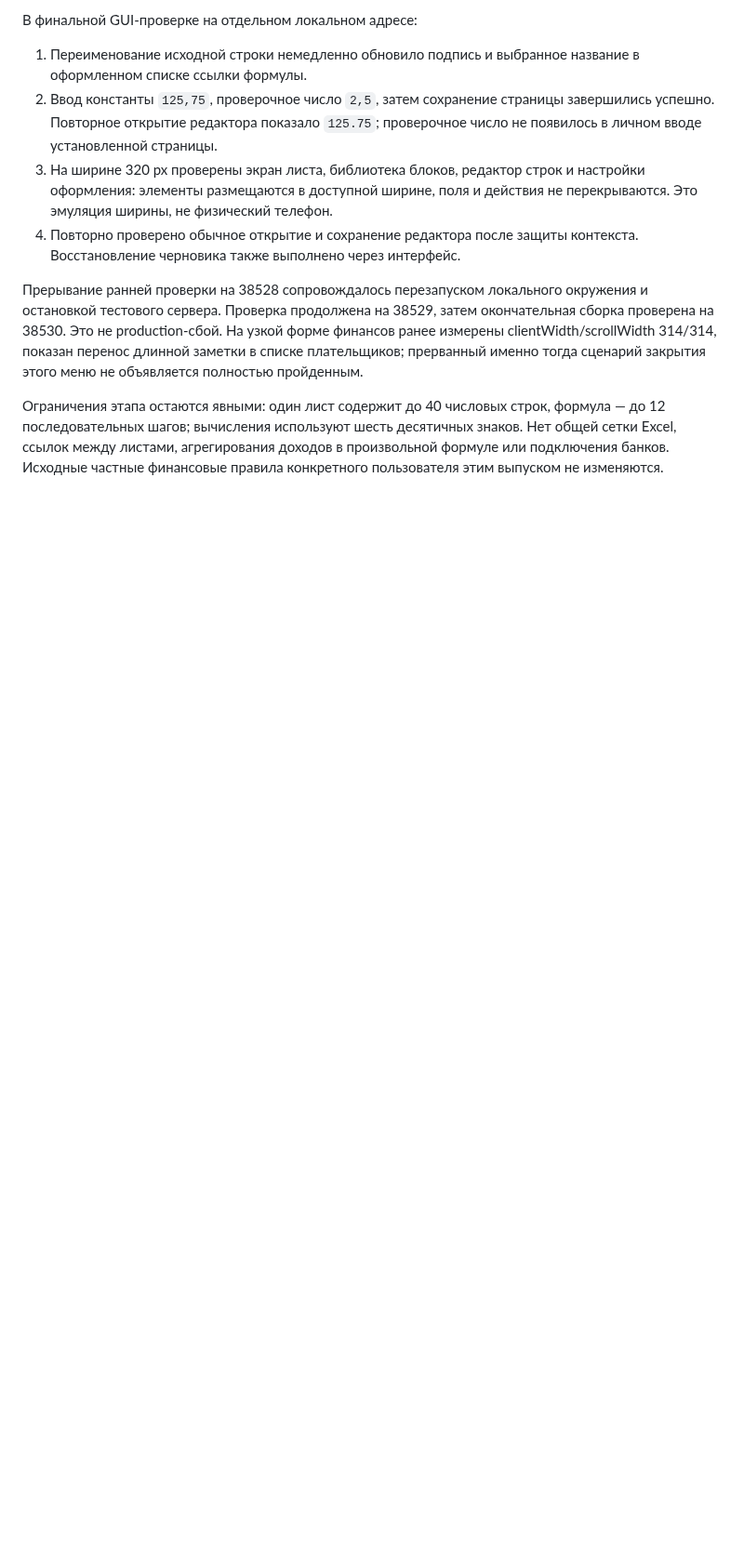
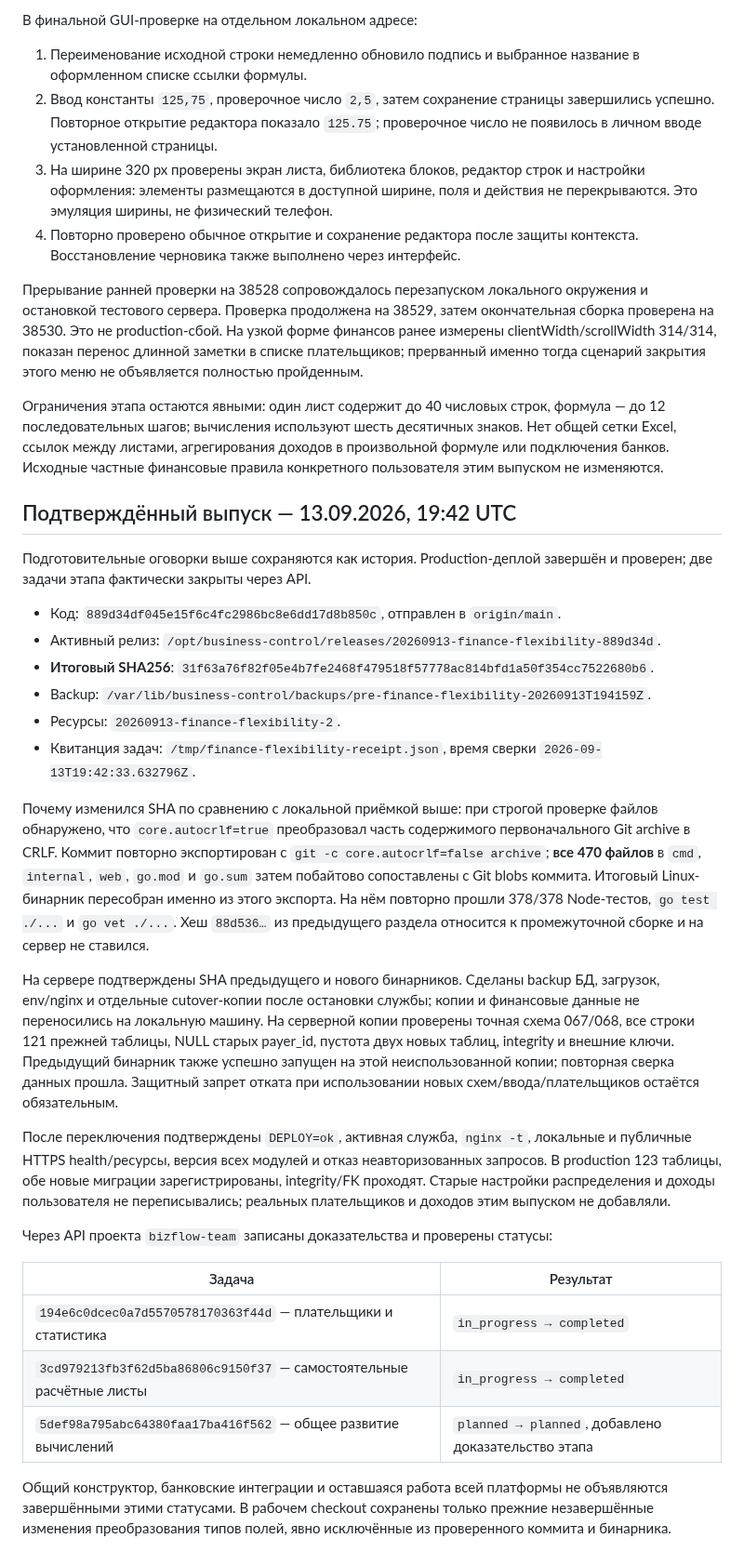
Before and after one commit to artkozk/Tessavia, a Markdown page: docs/operations/FINANCE_FLEXIBILITY_2026_09_13.md, the part around the change. Shown at 93% size. Drawn GitHub-style; blank space fills up the shorter version.

Commit message:
docs: record verified finance flexibility deployment

```diff
--- a/docs/operations/FINANCE_FLEXIBILITY_2026_09_13.md
+++ b/docs/operations/FINANCE_FLEXIBILITY_2026_09_13.md
@@ -319,3 +319,54 @@ Go/Node/vet, количество сопоставленных build inputs, о
 десятичных знаков. Нет общей сетки Excel, ссылок между листами, агрегирования
 доходов в произвольной формуле или подключения банков. Исходные частные
 финансовые правила конкретного пользователя этим выпуском не изменяются.
+
+## Подтверждённый выпуск — 13.09.2026, 19:42 UTC
+
+Подготовительные оговорки выше сохраняются как история. Production-деплой
+завершён и проверен; две задачи этапа фактически закрыты через API.
+
+- Код: `889d34df045e15f6c4fc2986bc8e6dd17d8b850c`, отправлен в `origin/main`.
+- Активный релиз: `/opt/business-control/releases/20260913-finance-flexibility-889d34d`.
+- **Итоговый SHA256**: `31f63a76f82f05e4b7fe2468f479518f57778ac814bfd1a50f354cc7522680b6`.
+- Backup: `/var/lib/business-control/backups/pre-finance-flexibility-20260913T194159Z`.
+- Ресурсы: `20260913-finance-flexibility-2`.
+- Квитанция задач: `/tmp/finance-flexibility-receipt.json`, время сверки
+  `2026-09-13T19:42:33.632796Z`.
+
+Почему изменился SHA по сравнению с локальной приёмкой выше: при строгой
+проверке файлов обнаружено, что `core.autocrlf=true` преобразовал часть
+содержимого первоначального Git archive в CRLF. Коммит повторно экспортирован
+с `git -c core.autocrlf=false archive`; **все 470 файлов** в `cmd`, `internal`,
+`web`, `go.mod` и `go.sum` затем побайтово сопоставлены с Git blobs коммита.
+Итоговый Linux-бинарник пересобран именно из этого экспорта. На нём повторно
+прошли 378/378 Node-тестов, `go test ./...` и `go vet ./...`. Хеш `88d536…`
+из предыдущего раздела относится к промежуточной сборке и на сервер не ставился.
+
+На сервере подтверждены SHA предыдущего и нового бинарников. Сделаны backup
+БД, загрузок, env/nginx и отдельные cutover-копии после остановки службы;
+копии и финансовые данные не переносились на локальную машину. На серверной
+копии проверены точная схема 067/068, все строки 121 прежней таблицы,
+NULL старых payer_id, пустота двух новых таблиц, integrity и внешние ключи.
+Предыдущий бинарник также успешно запущен на этой неиспользованной копии;
+повторная сверка данных прошла. Защитный запрет отката при использовании
+новых схем/ввода/плательщиков остаётся обязательным.
+
+После переключения подтверждены `DEPLOY=ok`, активная служба, `nginx -t`,
+локальные и публичные HTTPS health/ресурсы, версия всех модулей и отказ
+неавторизованных запросов. В production 123 таблицы, обе новые миграции
+зарегистрированы, integrity/FK проходят. Старые настройки распределения
+и доходы пользователя не переписывались; реальных плательщиков и доходов
+этим выпуском не добавляли.
+
+Через API проекта `bizflow-team` записаны доказательства и проверены статусы:
+
+| Задача | Результат |
+| --- | --- |
+| `194e6c0dcec0a7d5570578170363f44d` — плательщики и статистика | `in_progress → completed` |
+| `3cd979213fb3f62d5ba86806c9150f37` — самостоятельные расчётные листы | `in_progress → completed` |
+| `5def98a795abc64380faa17ba416f562` — общее развитие вычислений | `planned → planned`, добавлено доказательство этапа |
+
+Общий конструктор, банковские интеграции и оставшаяся работа всей платформы
+не объявляются завершёнными этими статусами. В рабочем checkout сохранены
+только прежние незавершённые изменения преобразования типов полей, явно
+исключённые из проверенного коммита и бинарника.
```
